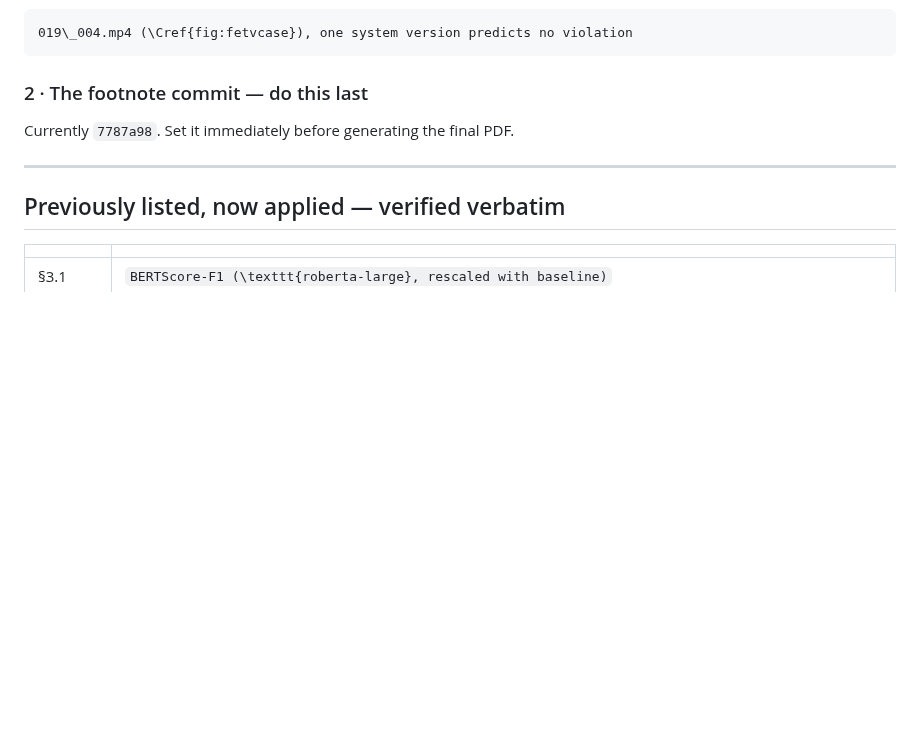
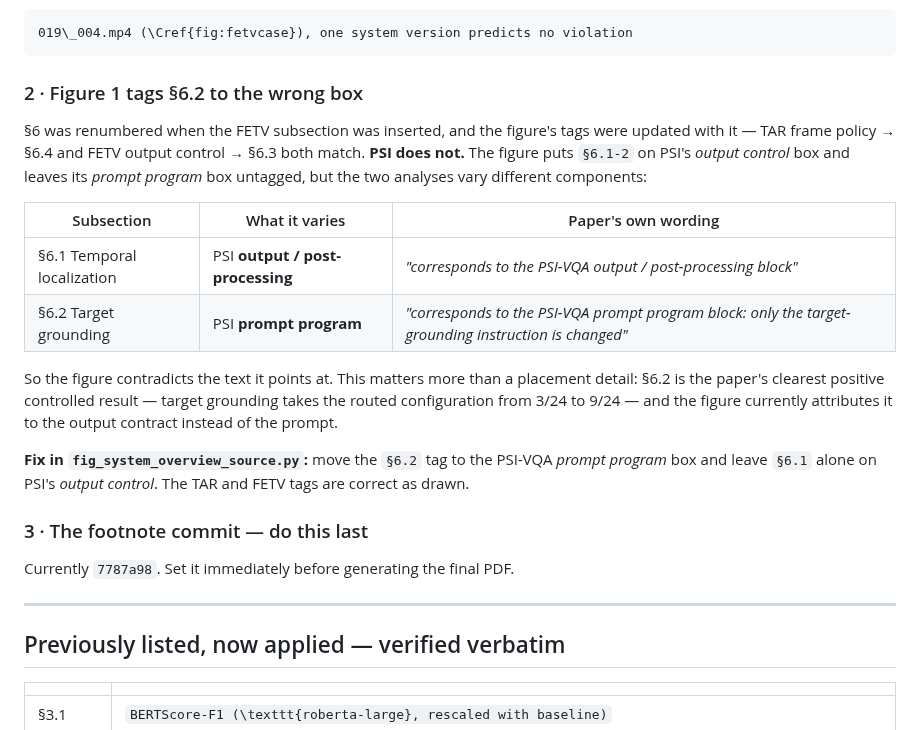
Before and after one commit to hwkim3330/aicity2026, a Markdown page: paper/TODO_CAMERA_READY.md, the part around the change. GitHub-like rendering; blank space fills up the shorter version.

Commit message:
Figure 1 tags section 6.2 to the output box, not the prompt box
Section 6 was renumbered when the FETV subsection was inserted and the figure
tags moved with it. TAR frame policy to 6.4 and FETV output control to 6.3 are
both right. PSI is not: the figure carries 6.1-2 on the output control box and
leaves the prompt program box untagged, while the paper's own 6.2 says it
corresponds to the PSI-VQA prompt program block and changes only the
target-grounding instruction.

The figure therefore contradicts the text it points at, and it does so on the
paper's clearest positive controlled result -- target grounding taking the routed
configuration from 3/24 to 9/24 -- by attributing it to the output contract.

````diff
--- a/paper/TODO_CAMERA_READY.md
+++ b/paper/TODO_CAMERA_READY.md
@@ -38,7 +38,29 @@ the part that sits on one line.
 019\_004.mp4 (\Cref{fig:fetvcase}), one system version predicts no violation
 ```
 
-### 2 · The footnote commit — do this last
+### 2 · Figure 1 tags §6.2 to the wrong box
+
+§6 was renumbered when the FETV subsection was inserted, and the figure's tags
+were updated with it — TAR frame policy → §6.4 and FETV output control → §6.3 both
+match. **PSI does not.** The figure puts `§6.1-2` on PSI's *output control* box
+and leaves its *prompt program* box untagged, but the two analyses vary different
+components:
+
+| Subsection | What it varies | Paper's own wording |
+|---|---|---|
+| §6.1 Temporal localization | PSI **output / post-processing** | *"corresponds to the PSI-VQA output / post-processing block"* |
+| §6.2 Target grounding | PSI **prompt program** | *"corresponds to the PSI-VQA prompt program block: only the target-grounding instruction is changed"* |
+
+So the figure contradicts the text it points at. This matters more than a
+placement detail: §6.2 is the paper's clearest positive controlled result — target
+grounding takes the routed configuration from 3/24 to 9/24 — and the figure
+currently attributes it to the output contract instead of the prompt.
+
+**Fix in `fig_system_overview_source.py`:** move the `§6.2` tag to the PSI-VQA
+*prompt program* box and leave `§6.1` alone on PSI's *output control*. The TAR and
+FETV tags are correct as drawn.
+
+### 3 · The footnote commit — do this last
 
 Currently `7787a98`. Set it immediately before generating the final PDF.
 
````
